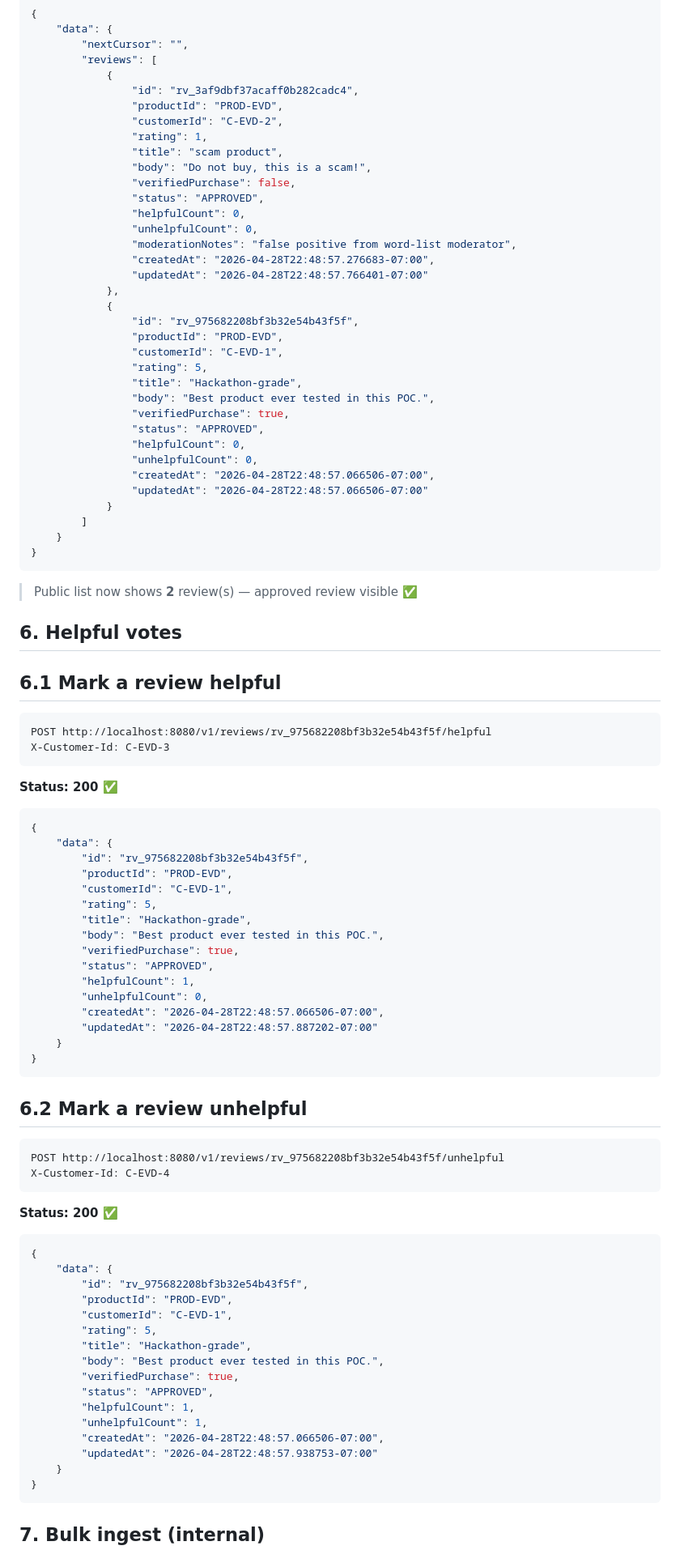
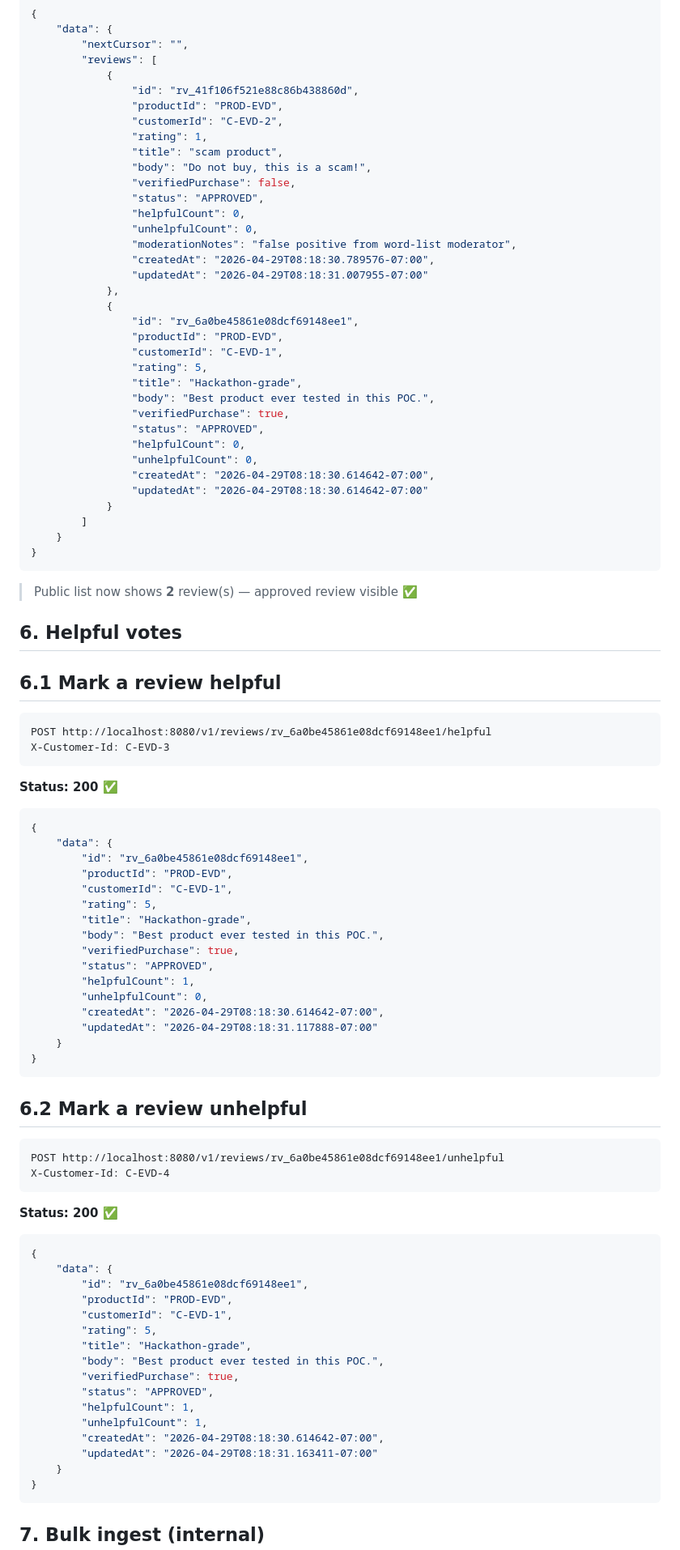
Before and after one commit to shubhambakre/omnimart-ratings-reviews, a Markdown page: docs/EVIDENCE.md, the part around one of its changes. Shown at 81% size. GitHub-like rendering.

````diff
--- a/docs/EVIDENCE.md
+++ b/docs/EVIDENCE.md
@@ -421,7 +421,7 @@ GET http://localhost:8080/v1/products/PROD-EVD/reviews
         "nextCursor": "",
         "reviews": [
             {
-                "id": "rv_3af9dbf37acaff0b282cadc4",
+                "id": "rv_41f106f521e88c86b438860d",
                 "productId": "PROD-EVD",
                 "customerId": "C-EVD-2",
                 "rating": 1,
@@ -432,11 +432,11 @@ GET http://localhost:8080/v1/products/PROD-EVD/reviews
                 "helpfulCount": 0,
                 "unhelpfulCount": 0,
                 "moderationNotes": "false positive from word-list moderator",
-                "createdAt": "2026-04-28T22:48:57.276683-07:00",
-                "updatedAt": "2026-04-28T22:48:57.766401-07:00"
+                "createdAt": "2026-04-29T08:18:30.789576-07:00",
+                "updatedAt": "2026-04-29T08:18:31.007955-07:00"
             },
             {
-                "id": "rv_975682208bf3b32e54b43f5f",
+                "id": "rv_6a0be45861e08dcf69148ee1",
                 "productId": "PROD-EVD",
                 "customerId": "C-EVD-1",
                 "rating": 5,
@@ -446,8 +446,8 @@ GET http://localhost:8080/v1/products/PROD-EVD/reviews
                 "status": "APPROVED",
                 "helpfulCount": 0,
                 "unhelpfulCount": 0,
-                "createdAt": "2026-04-28T22:48:57.066506-07:00",
-                "updatedAt": "2026-04-28T22:48:57.066506-07:00"
+                "createdAt": "2026-04-29T08:18:30.614642-07:00",
+                "updatedAt": "2026-04-29T08:18:30.614642-07:00"
             }
         ]
     }
@@ -463,7 +463,7 @@ GET http://localhost:8080/v1/products/PROD-EVD/reviews
 ## 6.1 Mark a review helpful
 
 ```http
-POST http://localhost:8080/v1/reviews/rv_975682208bf3b32e54b43f5f/helpful
+POST http://localhost:8080/v1/reviews/rv_6a0be45861e08dcf69148ee1/helpful
 X-Customer-Id: C-EVD-3
 ```
 
@@ -472,7 +472,7 @@ X-Customer-Id: C-EVD-3
 ```json
 {
     "data": {
-        "id": "rv_975682208bf3b32e54b43f5f",
+        "id": "rv_6a0be45861e08dcf69148ee1",
         "productId": "PROD-EVD",
         "customerId": "C-EVD-1",
         "rating": 5,
@@ -482,8 +482,8 @@ X-Customer-Id: C-EVD-3
         "status": "APPROVED",
         "helpfulCount": 1,
         "unhelpfulCount": 0,
-        "createdAt": "2026-04-28T22:48:57.066506-07:00",
-        "updatedAt": "2026-04-28T22:48:57.887202-07:00"
+        "createdAt": "2026-04-29T08:18:30.614642-07:00",
+        "updatedAt": "2026-04-29T08:18:31.117888-07:00"
     }
 }
 ```
@@ -492,7 +492,7 @@ X-Customer-Id: C-EVD-3
 ## 6.2 Mark a review unhelpful
 
 ```http
-POST http://localhost:8080/v1/reviews/rv_975682208bf3b32e54b43f5f/unhelpful
+POST http://localhost:8080/v1/reviews/rv_6a0be45861e08dcf69148ee1/unhelpful
 X-Customer-Id: C-EVD-4
 ```
 
@@ -501,7 +501,7 @@ X-Customer-Id: C-EVD-4
 ```json
 {
     "data": {
-        "id": "rv_975682208bf3b32e54b43f5f",
+        "id": "rv_6a0be45861e08dcf69148ee1",
         "productId": "PROD-EVD",
         "customerId": "C-EVD-1",
         "rating": 5,
@@ -511,8 +511,8 @@ X-Customer-Id: C-EVD-4
         "status": "APPROVED",
         "helpfulCount": 1,
         "unhelpfulCount": 1,
-        "createdAt": "2026-04-28T22:48:57.066506-07:00",
-        "updatedAt": "2026-04-28T22:48:57.938753-07:00"
+        "createdAt": "2026-04-29T08:18:30.614642-07:00",
+        "updatedAt": "2026-04-29T08:18:31.163411-07:00"
     }
 }
 ```
````
Also changed, not shown: other parts of docs/EVIDENCE.md (+44 -44 lines).
